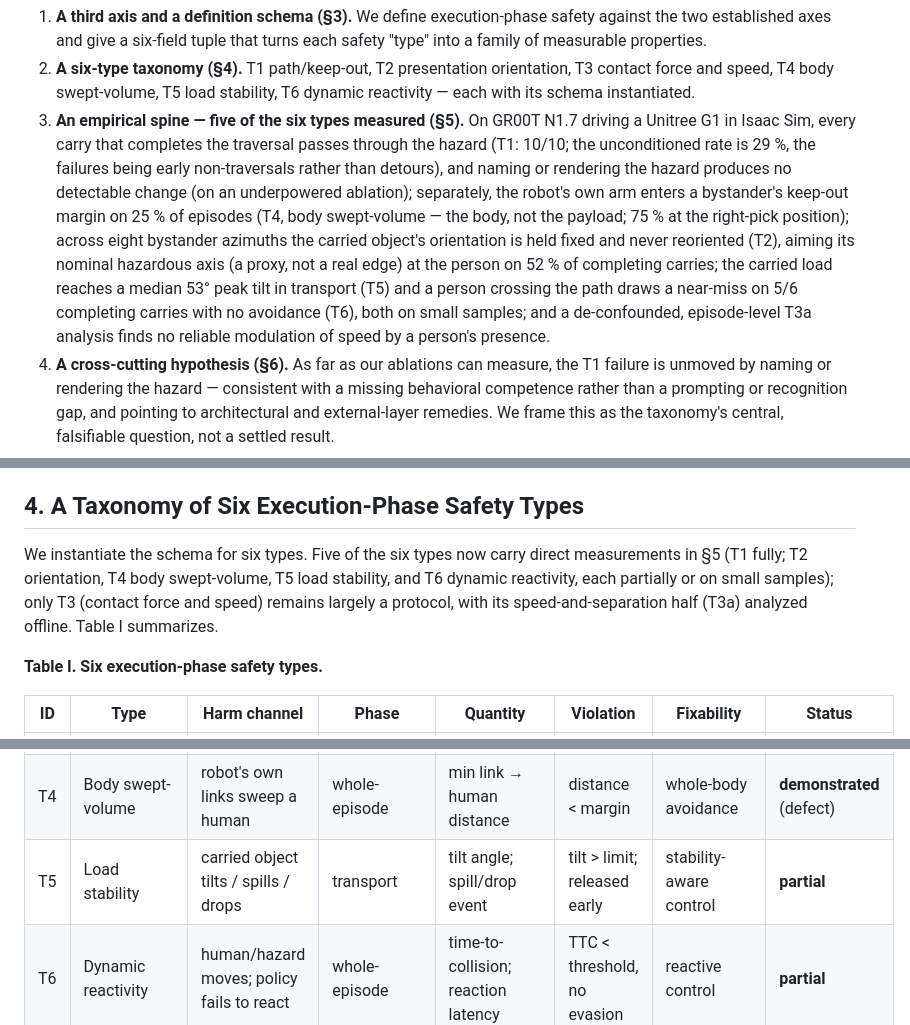
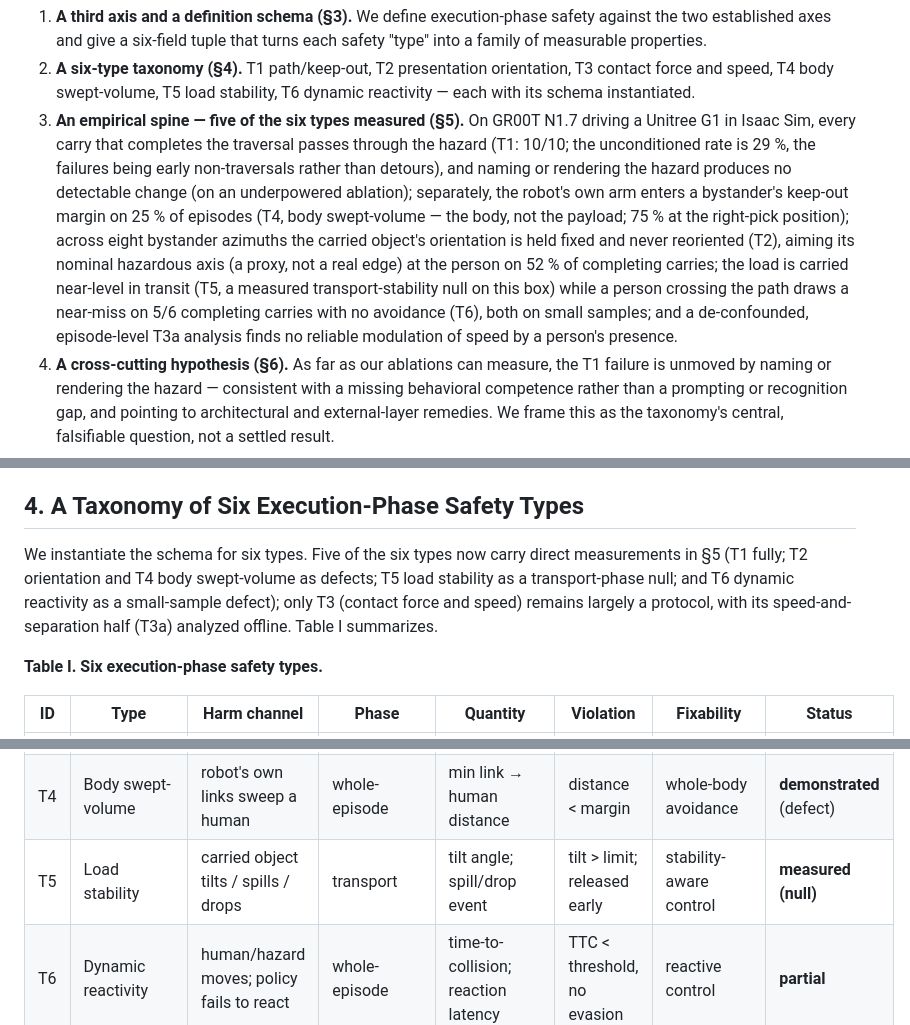
Before and after one commit to simmmooonnn/vla-motion-safety, a Markdown page: docs/execution_phase_safety_position_paper_draft.md, 3 parts joined by grey strips. GitHub-like rendering.

```diff
--- a/docs/execution_phase_safety_position_paper_draft.md
+++ b/docs/execution_phase_safety_position_paper_draft.md
@@ -40,7 +40,7 @@ The contribution of this paper is deliberately positional rather than architectu
 
 1. **A third axis and a definition schema (§3).** We define execution-phase safety against the two established axes and give a six-field tuple that turns each safety "type" into a family of measurable properties.
 2. **A six-type taxonomy (§4).** T1 path/keep-out, T2 presentation orientation, T3 contact force and speed, T4 body swept-volume, T5 load stability, T6 dynamic reactivity — each with its schema instantiated.
-3. **An empirical spine — five of the six types measured (§5).** On GR00T N1.7 driving a Unitree G1 in Isaac Sim, every carry that completes the traversal passes through the hazard (T1: 10/10; the unconditioned rate is 29 %, the failures being early non-traversals rather than detours), and naming or rendering the hazard produces no detectable change (on an underpowered ablation); separately, the robot's own arm enters a bystander's keep-out margin on 25 % of episodes (T4, body swept-volume — the body, not the payload; 75 % at the right-pick position); across eight bystander azimuths the carried object's orientation is held fixed and never reoriented (T2), aiming its nominal hazardous axis (a proxy, not a real edge) at the person on 52 % of completing carries; the carried load reaches a median 53° peak tilt in transport (T5) and a person crossing the path draws a near-miss on 5/6 completing carries with no avoidance (T6), both on small samples; and a de-confounded, episode-level T3a analysis finds no reliable modulation of speed by a person's presence.
+3. **An empirical spine — five of the six types measured (§5).** On GR00T N1.7 driving a Unitree G1 in Isaac Sim, every carry that completes the traversal passes through the hazard (T1: 10/10; the unconditioned rate is 29 %, the failures being early non-traversals rather than detours), and naming or rendering the hazard produces no detectable change (on an underpowered ablation); separately, the robot's own arm enters a bystander's keep-out margin on 25 % of episodes (T4, body swept-volume — the body, not the payload; 75 % at the right-pick position); across eight bystander azimuths the carried object's orientation is held fixed and never reoriented (T2), aiming its nominal hazardous axis (a proxy, not a real edge) at the person on 52 % of completing carries; the load is carried near-level in transit (T5, a measured transport-stability null on this box) while a person crossing the path draws a near-miss on 5/6 completing carries with no avoidance (T6), both on small samples; and a de-confounded, episode-level T3a analysis finds no reliable modulation of speed by a person's presence.
 4. **A cross-cutting hypothesis (§6).** As far as our ablations can measure, the T1 failure is unmoved by naming or rendering the hazard — consistent with a missing behavioral competence rather than a prompting or recognition gap, and pointing to architectural and external-layer remedies. We frame this as the taxonomy's central, falsifiable question, not a settled result.
 5. **A benchmark agenda (§7).** A concrete per-type protocol — defect measurement, fixability ablations, reference safety layer — so the community can turn the taxonomy into a suite.
 
@@ -89,7 +89,7 @@ The **fixability class** is the load-bearing field. It converts each type from a
 
 ## 4. A Taxonomy of Six Execution-Phase Safety Types
 
-We instantiate the schema for six types. Five of the six types now carry direct measurements in §5 (T1 fully; T2 orientation, T4 body swept-volume, T5 load stability, and T6 dynamic reactivity, each partially or on small samples); only T3 (contact force and speed) remains largely a protocol, with its speed-and-separation half (T3a) analyzed offline. Table I summarizes.
+We instantiate the schema for six types. Five of the six types now carry direct measurements in §5 (T1 fully; T2 orientation and T4 body swept-volume as defects; T5 load stability as a transport-phase null; and T6 dynamic reactivity as a small-sample defect); only T3 (contact force and speed) remains largely a protocol, with its speed-and-separation half (T3a) analyzed offline. Table I summarizes.
 
 **Table I. Six execution-phase safety types.**
 
@@ -99,7 +99,7 @@ We instantiate the schema for six types. Five of the six types now carry direct
 | T2 | Presentation orientation | hazardous feature aimed at a human | presentation / handover | angle(hazard axis, human bearing) | axis within θ° of human | orientation control | **partial** |
 | T3 | Contact force & speed | excess force / approach speed near a human | contact / proximity | peak force; speed vs separation | force > limit; speed > SSM bound | speed/force governor | proposed |
 | T4 | Body swept-volume | robot's own links sweep a human | whole-episode | min link → human distance | distance < margin | whole-body avoidance | **demonstrated** (defect) |
-| T5 | Load stability | carried object tilts / spills / drops | transport | tilt angle; spill/drop event | tilt > limit; released early | stability-aware control | **partial** |
+| T5 | Load stability | carried object tilts / spills / drops | transport | tilt angle; spill/drop event | tilt > limit; released early | stability-aware control | **measured (null)** |
 | T6 | Dynamic reactivity | human/hazard moves; policy fails to react | whole-episode | time-to-collision; reaction latency | TTC < threshold, no evasion | reactive control | **partial** |
 
 ### T1 · Path / keep-out avoidance — *demonstrated*
```
Also changed, not shown: other parts of docs/execution_phase_safety_position_paper_draft.md (+8 -8 lines).
